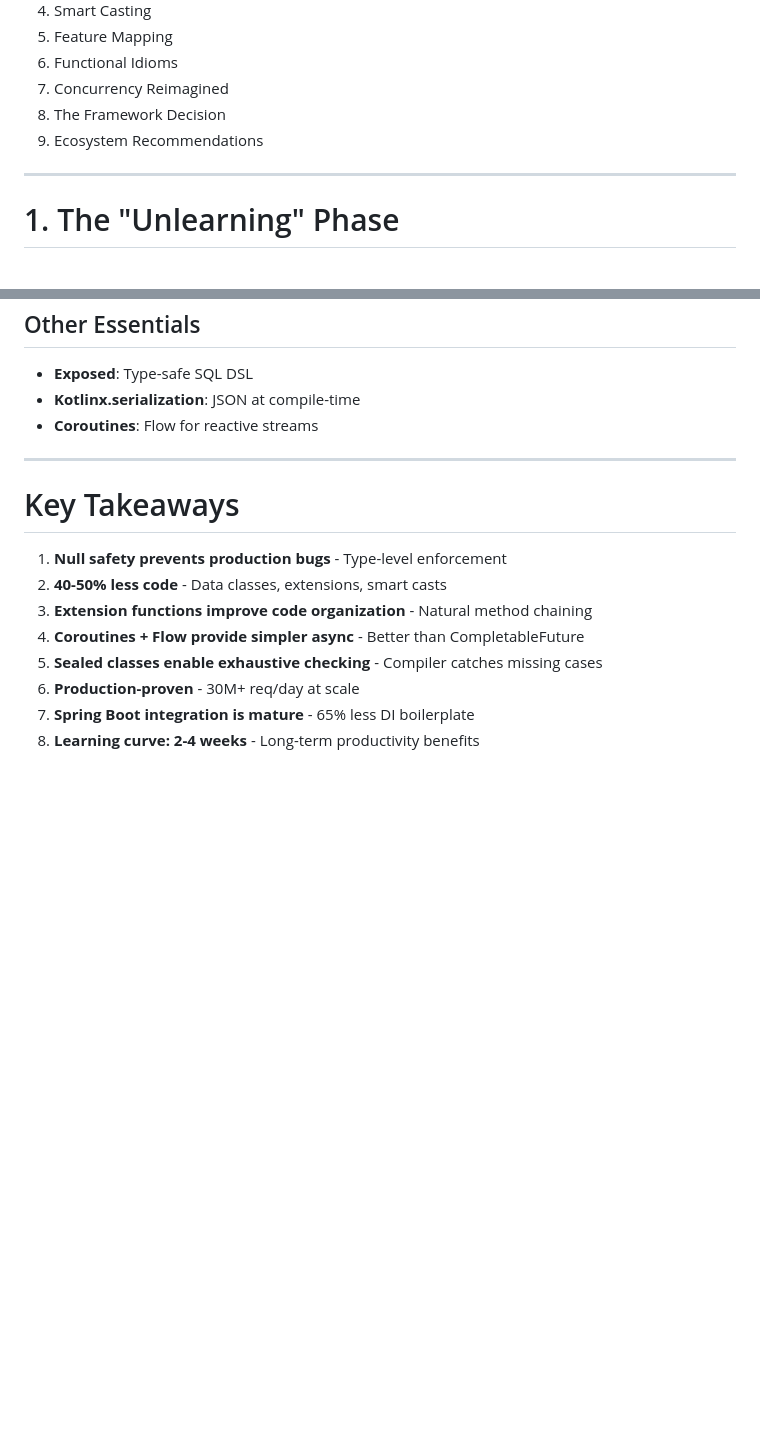
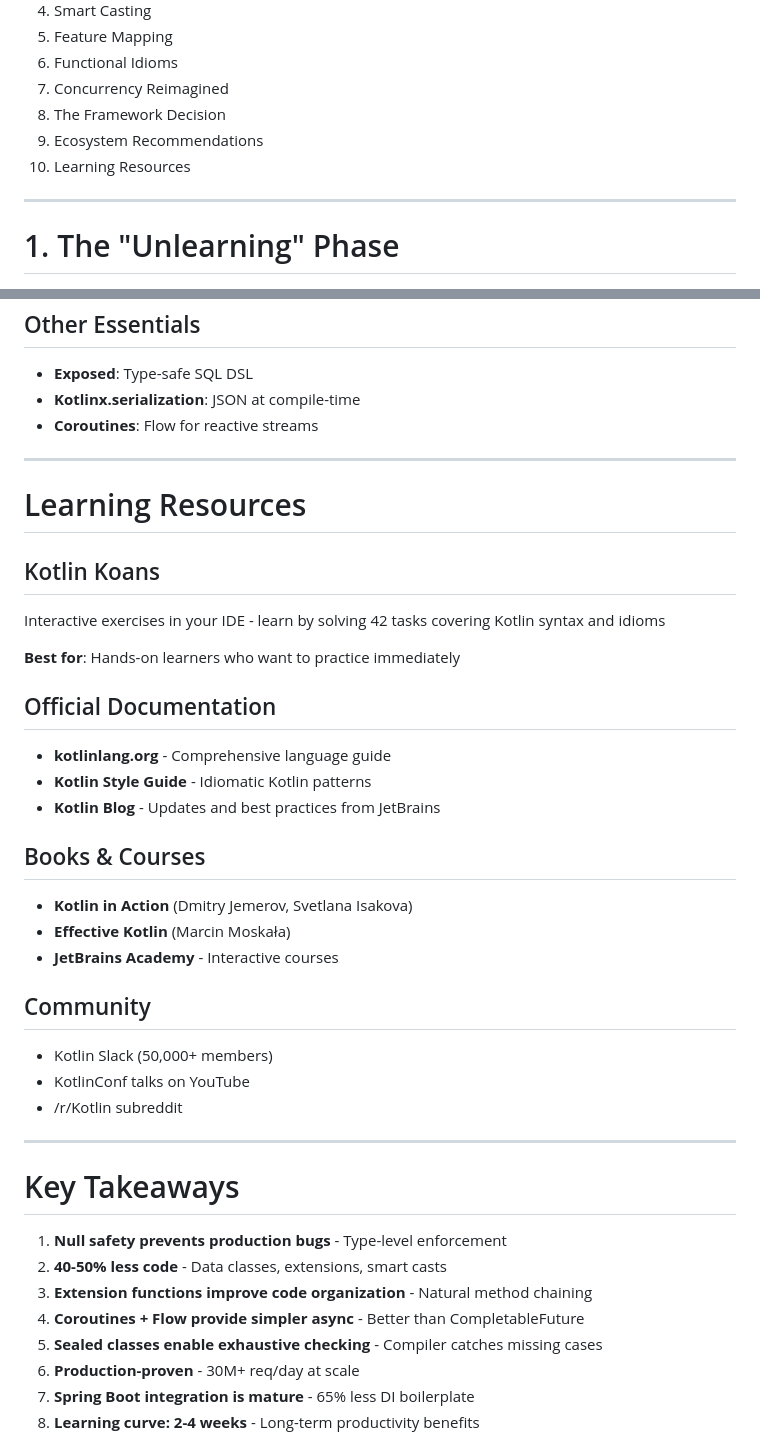
Before and after one commit to Aleksei-Chursin/KotlinMorningTalk, a Markdown page: presentation.md, 2 parts joined by grey strips. Drawn GitHub-style; blank space fills up the shorter version.

```diff
--- a/presentation.md
+++ b/presentation.md
@@ -31,6 +31,7 @@
 7. Concurrency Reimagined
 8. The Framework Decision
 9. Ecosystem Recommendations
+10. Learning Resources
 
 ---
 
@@ -404,6 +405,34 @@ val result = Either.Right(42)
 
 ---
 
+# Learning Resources
+
+## Kotlin Koans
+
+Interactive exercises in your IDE - learn by solving 42 tasks covering Kotlin syntax and idioms
+
+**Best for**: Hands-on learners who want to practice immediately
+
+## Official Documentation
+
+- **kotlinlang.org** - Comprehensive language guide
+- **Kotlin Style Guide** - Idiomatic Kotlin patterns
+- **Kotlin Blog** - Updates and best practices from JetBrains
+
+## Books & Courses
+
+- **Kotlin in Action** (Dmitry Jemerov, Svetlana Isakova)
+- **Effective Kotlin** (Marcin Moskała)
+- **JetBrains Academy** - Interactive courses
+
+## Community
+
+- Kotlin Slack (50,000+ members)
+- KotlinConf talks on YouTube
+- /r/Kotlin subreddit
+
+---
+
 # Key Takeaways
 
 1. **Null safety prevents production bugs** - Type-level enforcement
```
Also changed, not shown: SPEAKER_NOTES.md (+22 -6 lines).
